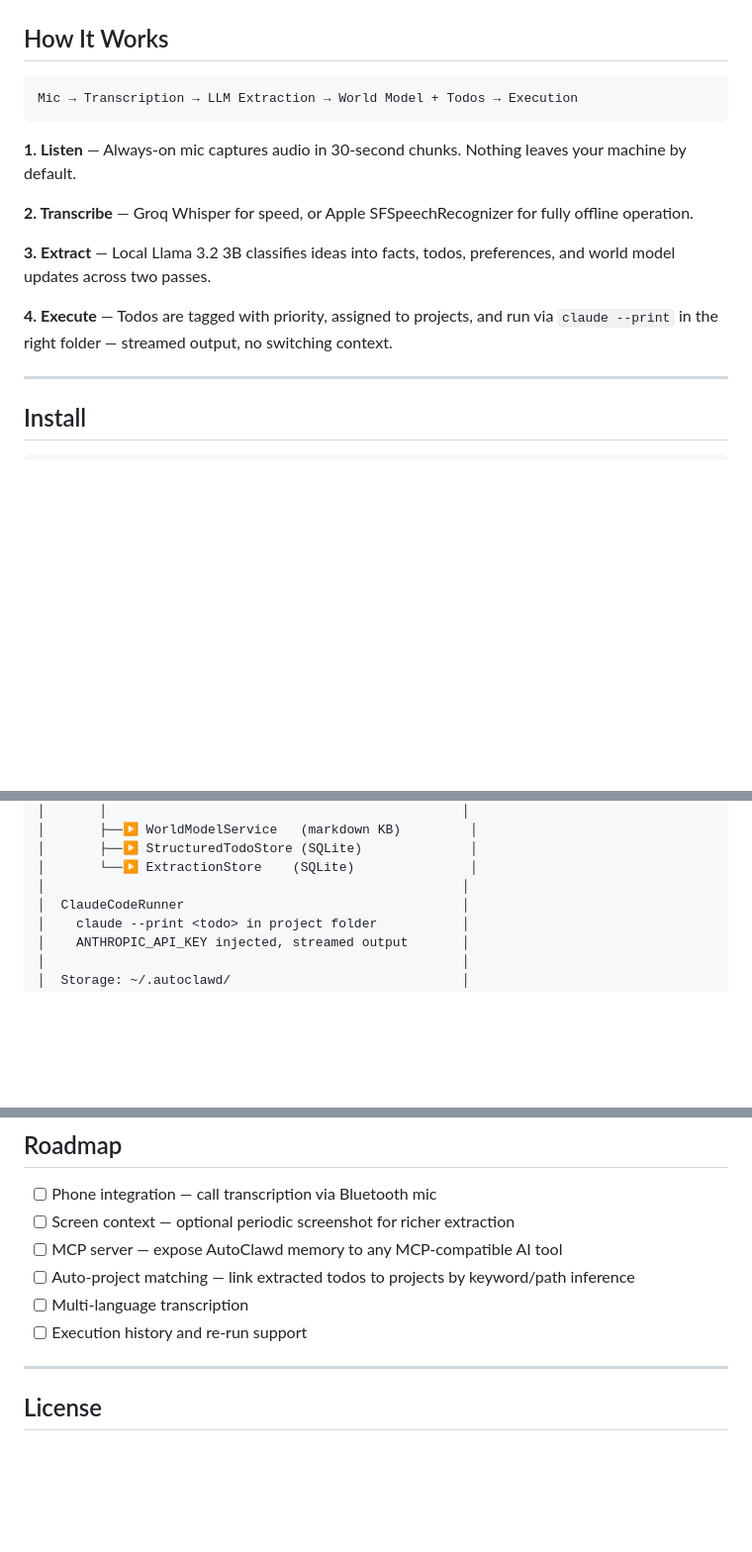
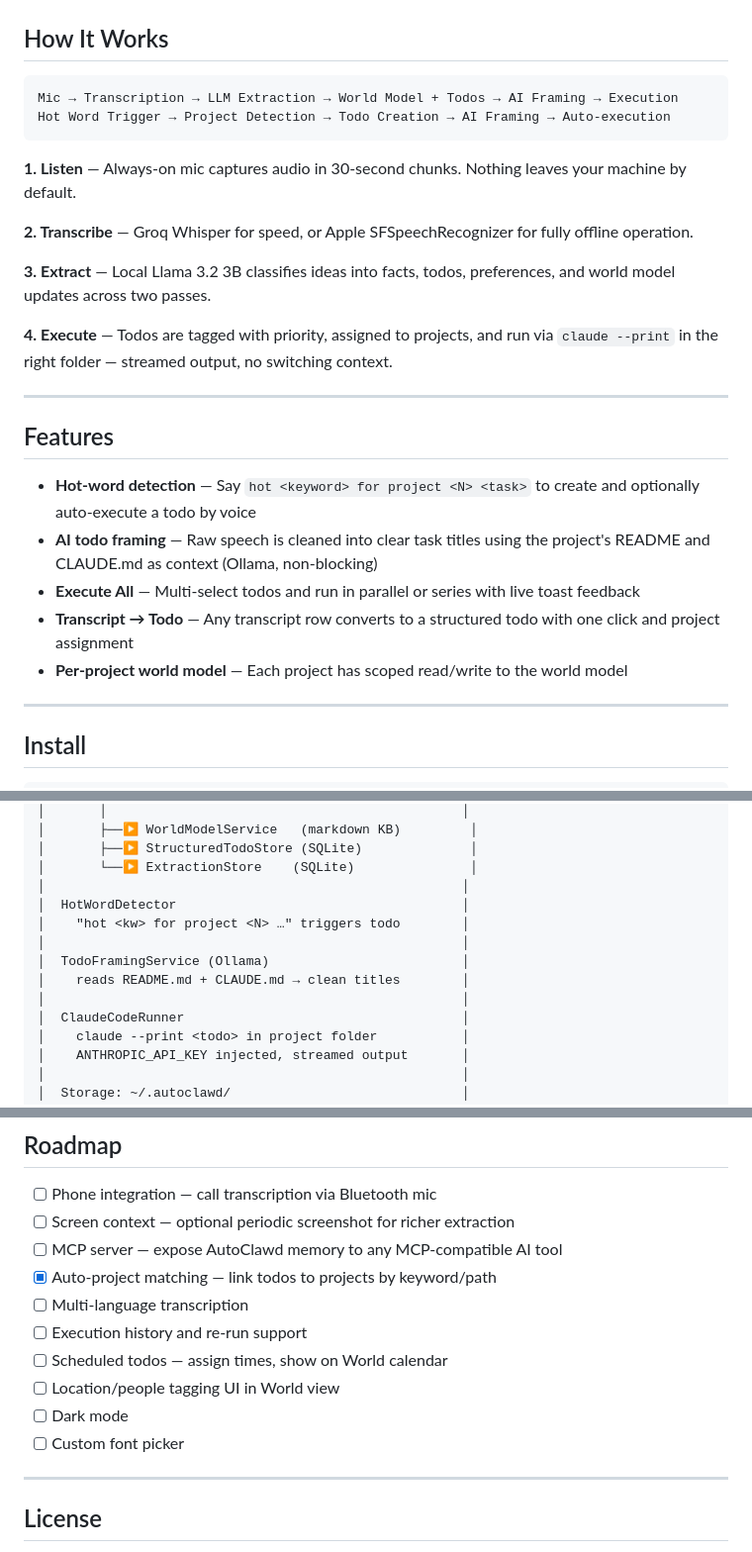
Before and after one commit to sameeeeeeep/autoclawd, a Markdown page: README.md, 3 parts joined by grey strips. Shown at 99% size. Drawn GitHub-style; blank space fills up the shorter version.

Commit message:
docs: update README with hot-words, AI framing, execute all, new architecture

````diff
--- a/README.md
+++ b/README.md
@@ -33,7 +33,8 @@ All intelligence runs locally on your Mac. No subscriptions. No prompting. No fr
 ## How It Works
 
 ```
-Mic → Transcription → LLM Extraction → World Model + Todos → Execution
+Mic → Transcription → LLM Extraction → World Model + Todos → AI Framing → Execution
+Hot Word Trigger → Project Detection → Todo Creation → AI Framing → Auto-execution
 ```
 
 **1. Listen** — Always-on mic captures audio in 30-second chunks. Nothing leaves your machine by default.
@@ -43,6 +44,16 @@ Mic → Transcription → LLM Extraction → World Model + Todos → Execution
 **3. Extract** — Local Llama 3.2 3B classifies ideas into facts, todos, preferences, and world model updates across two passes.
 
 **4. Execute** — Todos are tagged with priority, assigned to projects, and run via `claude --print` in the right folder — streamed output, no switching context.
+
+---
+
+## Features
+
+- **Hot-word detection** — Say `hot <keyword> for project <N> <task>` to create and optionally auto-execute a todo by voice
+- **AI todo framing** — Raw speech is cleaned into clear task titles using the project's README and CLAUDE.md as context (Ollama, non-blocking)
+- **Execute All** — Multi-select todos and run in parallel or series with live toast feedback
+- **Transcript → Todo** — Any transcript row converts to a structured todo with one click and project assignment
+- **Per-project world model** — Each project has scoped read/write to the world model
 
 ---
 
@@ -126,6 +138,12 @@ This is the transition from *AI as a tool you pick up* to *AI as infrastructure
 │       ├──▶ StructuredTodoStore (SQLite)              │
 │       └──▶ ExtractionStore    (SQLite)               │
 │                                                      │
+│  HotWordDetector                                     │
+│    "hot <kw> for project <N> …" triggers todo        │
+│                                                      │
+│  TodoFramingService (Ollama)                         │
+│    reads README.md + CLAUDE.md → clean titles        │
+│                                                      │
 │  ClaudeCodeRunner                                    │
 │    claude --print <todo> in project folder           │
 │    ANTHROPIC_API_KEY injected, streamed output       │
@@ -151,9 +169,13 @@ This is the transition from *AI as a tool you pick up* to *AI as infrastructure
 - [ ] Phone integration — call transcription via Bluetooth mic
 - [ ] Screen context — optional periodic screenshot for richer extraction
 - [ ] MCP server — expose AutoClawd memory to any MCP-compatible AI tool
-- [ ] Auto-project matching — link extracted todos to projects by keyword/path inference
+- [x] Auto-project matching — link todos to projects by keyword/path
 - [ ] Multi-language transcription
 - [ ] Execution history and re-run support
+- [ ] Scheduled todos — assign times, show on World calendar
+- [ ] Location/people tagging UI in World view
+- [ ] Dark mode
+- [ ] Custom font picker
 
 ---
 
````
Also changed, not shown: other parts of README.md (+1 -0 lines).
